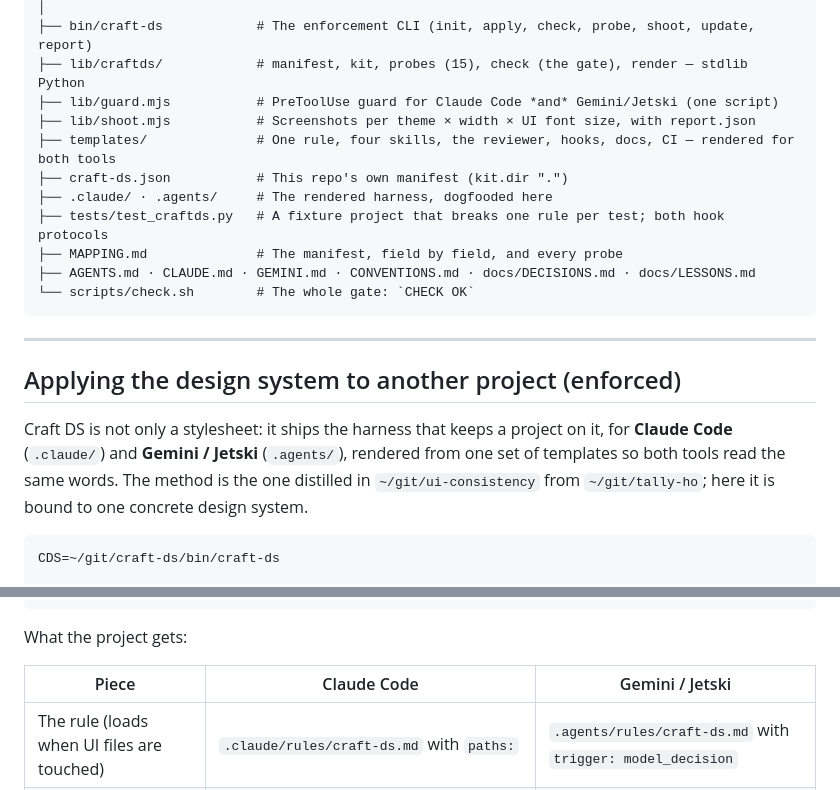
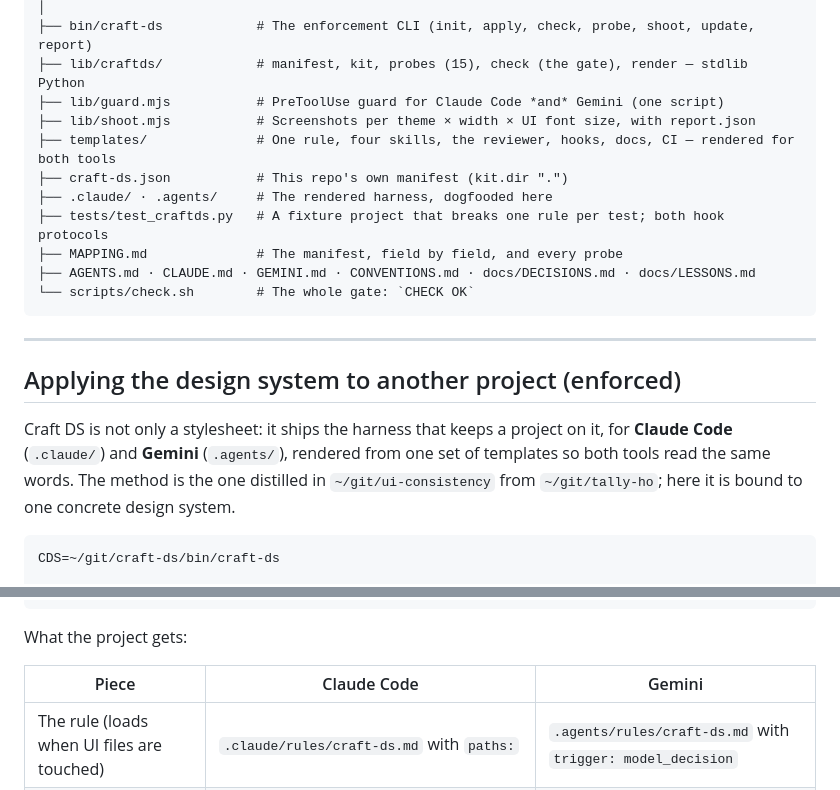
Before and after one commit to jgunaratne/craft-design-system, a Markdown page: GUIDE.md, 2 parts joined by grey strips. GitHub-like rendering.

````diff
--- a/GUIDE.md
+++ b/GUIDE.md
@@ -36,7 +36,7 @@ craft-ds/
 │
 ├── bin/craft-ds            # The enforcement CLI (init, apply, check, probe, shoot, update, report)
 ├── lib/craftds/            # manifest, kit, probes (15), check (the gate), render — stdlib Python
-├── lib/guard.mjs           # PreToolUse guard for Claude Code *and* Gemini/Jetski (one script)
+├── lib/guard.mjs           # PreToolUse guard for Claude Code *and* Gemini (one script)
 ├── lib/shoot.mjs           # Screenshots per theme × width × UI font size, with report.json
 ├── templates/              # One rule, four skills, the reviewer, hooks, docs, CI — rendered for both tools
 ├── craft-ds.json           # This repo's own manifest (kit.dir ".")
@@ -51,7 +51,7 @@ craft-ds/
 
 ## Applying the design system to another project (enforced)
 
-Craft DS is not only a stylesheet: it ships the harness that keeps a project on it, for **Claude Code** (`.claude/`) and **Gemini / Jetski** (`.agents/`), rendered from one set of templates so both tools read the same words. The method is the one distilled in `~/git/ui-consistency` from `~/git/tally-ho`; here it is bound to one concrete design system.
+Craft DS is not only a stylesheet: it ships the harness that keeps a project on it, for **Claude Code** (`.claude/`) and **Gemini** (`.agents/`), rendered from one set of templates so both tools read the same words. The method is the one distilled in `~/git/ui-consistency` from `~/git/tally-ho`; here it is bound to one concrete design system.
 
 ```sh
 CDS=~/git/craft-ds/bin/craft-ds
@@ -76,7 +76,7 @@ $CDS update ~/src/my-app         # replace the kit whole, re-pin, re-probe
 
 What the project gets:
 
-| Piece | Claude Code | Gemini / Jetski |
+| Piece | Claude Code | Gemini |
 |---|---|---|
 | The rule (loads when UI files are touched) | `.claude/rules/craft-ds.md` with `paths:` | `.agents/rules/craft-ds.md` with `trigger: model_decision` |
 | Skills: `craft-new-component`, `craft-visual-check`, `craft-drift-and-align`, `craft-upgrade` | `.claude/skills/*/SKILL.md` | `.agents/skills/*/SKILL.md` |
````
Also changed, not shown: README.md (added, +37 -0 lines).
